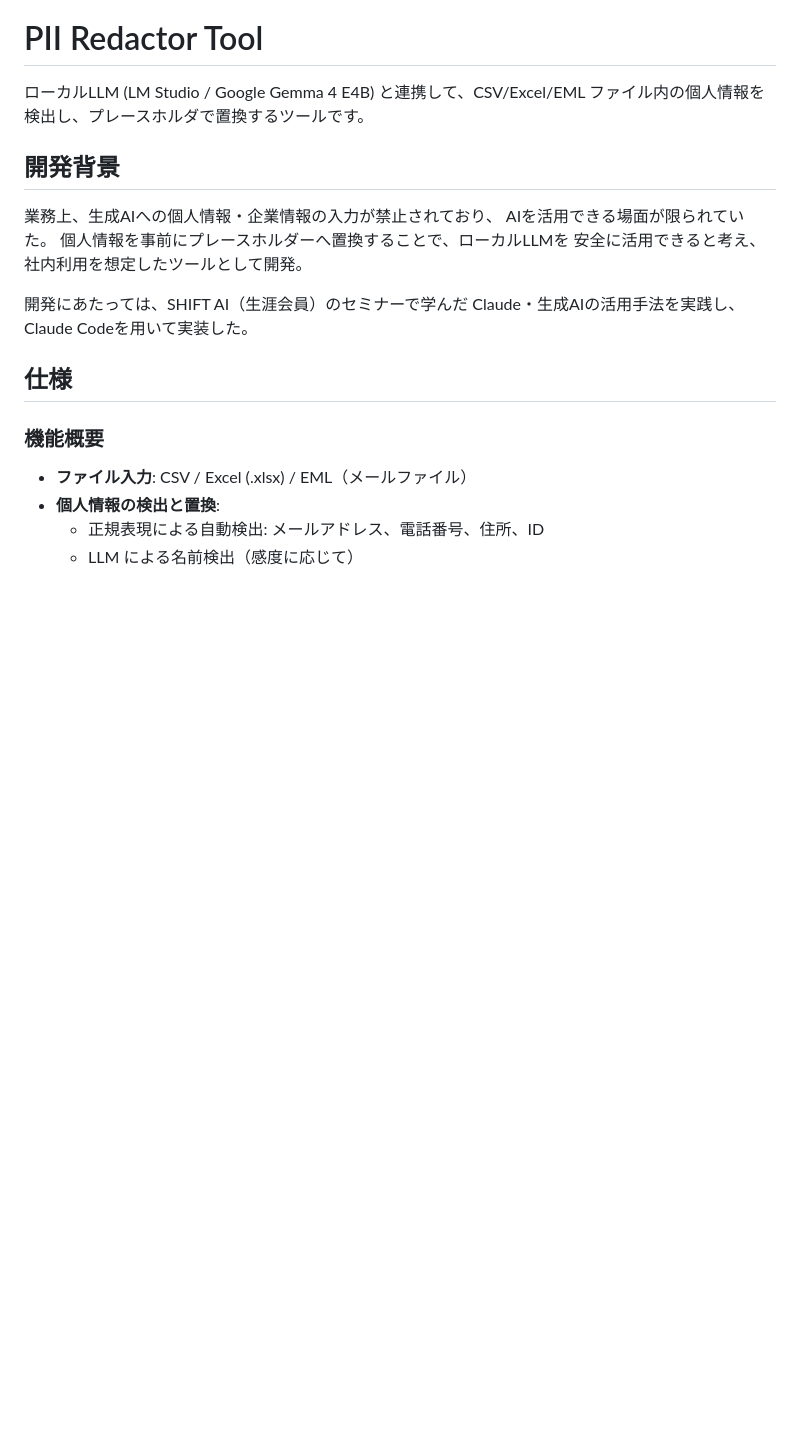
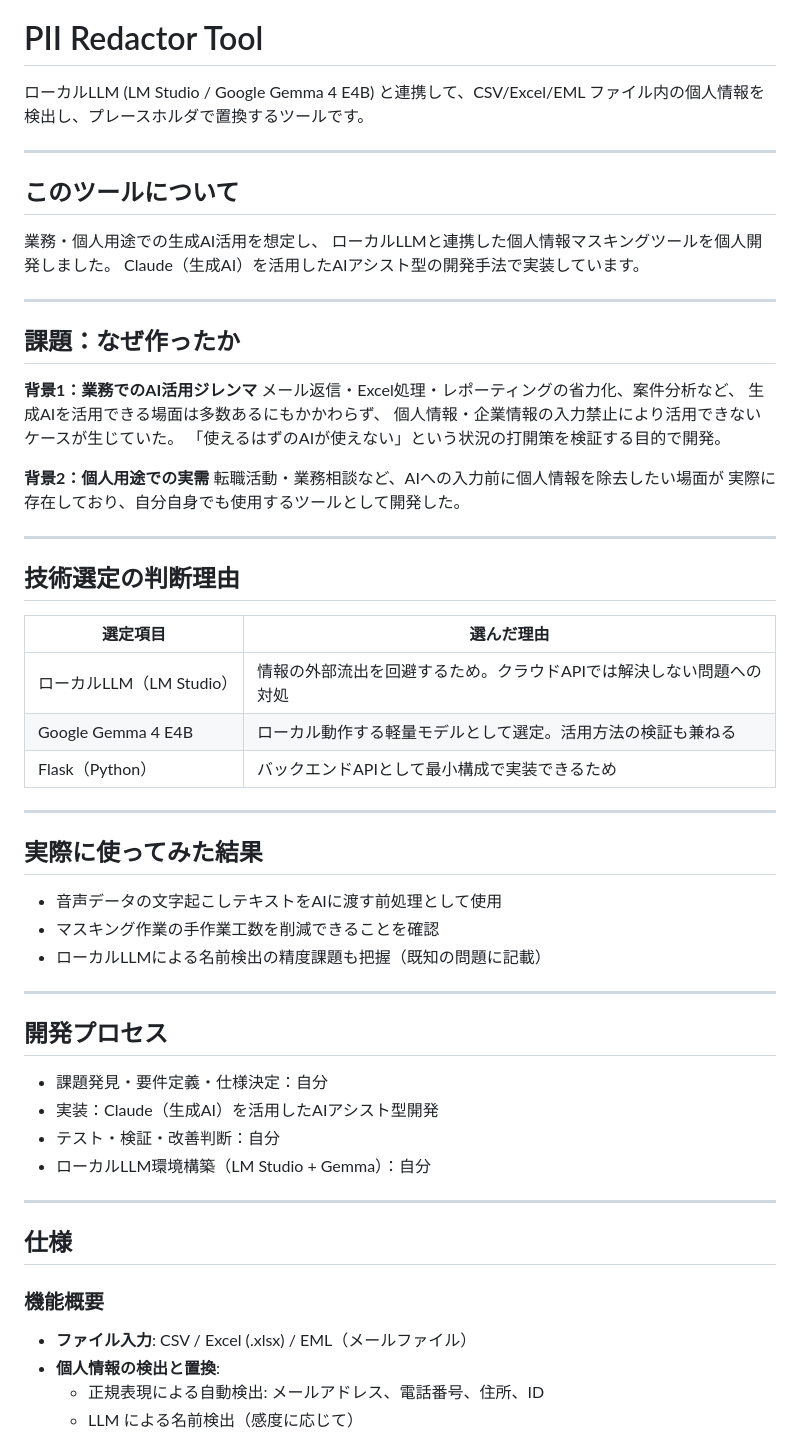
Before and after one commit to sayoshou/pii-redactor, a Markdown page: pii_redactor/README.md, the part around one of its changes. GitHub-like rendering; blank space fills up the shorter version.

Commit message:
docs: READMEに開発背景・技術選定・成果を追加

```diff
--- a/pii_redactor/README.md
+++ b/pii_redactor/README.md
@@ -2,15 +2,56 @@
 
 ローカルLLM (LM Studio / Google Gemma 4 E4B) と連携して、CSV/Excel/EML ファイル内の個人情報を検出し、プレースホルダで置換するツールです。
 
-## 開発背景
+---
 
-業務上、生成AIへの個人情報・企業情報の入力が禁止されており、
-AIを活用できる場面が限られていた。
-個人情報を事前にプレースホルダーへ置換することで、ローカルLLMを
-安全に活用できると考え、社内利用を想定したツールとして開発。
+## このツールについて
 
-開発にあたっては、SHIFT AI（生涯会員）のセミナーで学んだ
-Claude・生成AIの活用手法を実践し、Claude Codeを用いて実装した。
+業務・個人用途での生成AI活用を想定し、
+ローカルLLMと連携した個人情報マスキングツールを個人開発しました。
+Claude（生成AI）を活用したAIアシスト型の開発手法で実装しています。
+
+---
+
+## 課題：なぜ作ったか
+
+**背景1：業務でのAI活用ジレンマ**
+メール返信・Excel処理・レポーティングの省力化、案件分析など、
+生成AIを活用できる場面は多数あるにもかかわらず、
+個人情報・企業情報の入力禁止により活用できないケースが生じていた。
+「使えるはずのAIが使えない」という状況の打開策を検証する目的で開発。
+
+**背景2：個人用途での実需**
+転職活動・業務相談など、AIへの入力前に個人情報を除去したい場面が
+実際に存在しており、自分自身でも使用するツールとして開発した。
+
+---
+
+## 技術選定の判断理由
+
+| 選定項目 | 選んだ理由 |
+|---|---|
+| ローカルLLM（LM Studio） | 情報の外部流出を回避するため。クラウドAPIでは解決しない問題への対処 |
+| Google Gemma 4 E4B | ローカル動作する軽量モデルとして選定。活用方法の検証も兼ねる |
+| Flask（Python） | バックエンドAPIとして最小構成で実装できるため |
+
+---
+
+## 実際に使ってみた結果
+
+- 音声データの文字起こしテキストをAIに渡す前処理として使用
+- マスキング作業の手作業工数を削減できることを確認
+- ローカルLLMによる名前検出の精度課題も把握（既知の問題に記載）
+
+---
+
+## 開発プロセス
+
+- 課題発見・要件定義・仕様決定：自分
+- 実装：Claude（生成AI）を活用したAIアシスト型開発
+- テスト・検証・改善判断：自分
+- ローカルLLM環境構築（LM Studio + Gemma）：自分
+
+---
 
 ## 仕様
 
```
Also changed, not shown: other parts of pii_redactor/README.md (+1 -1 lines).
